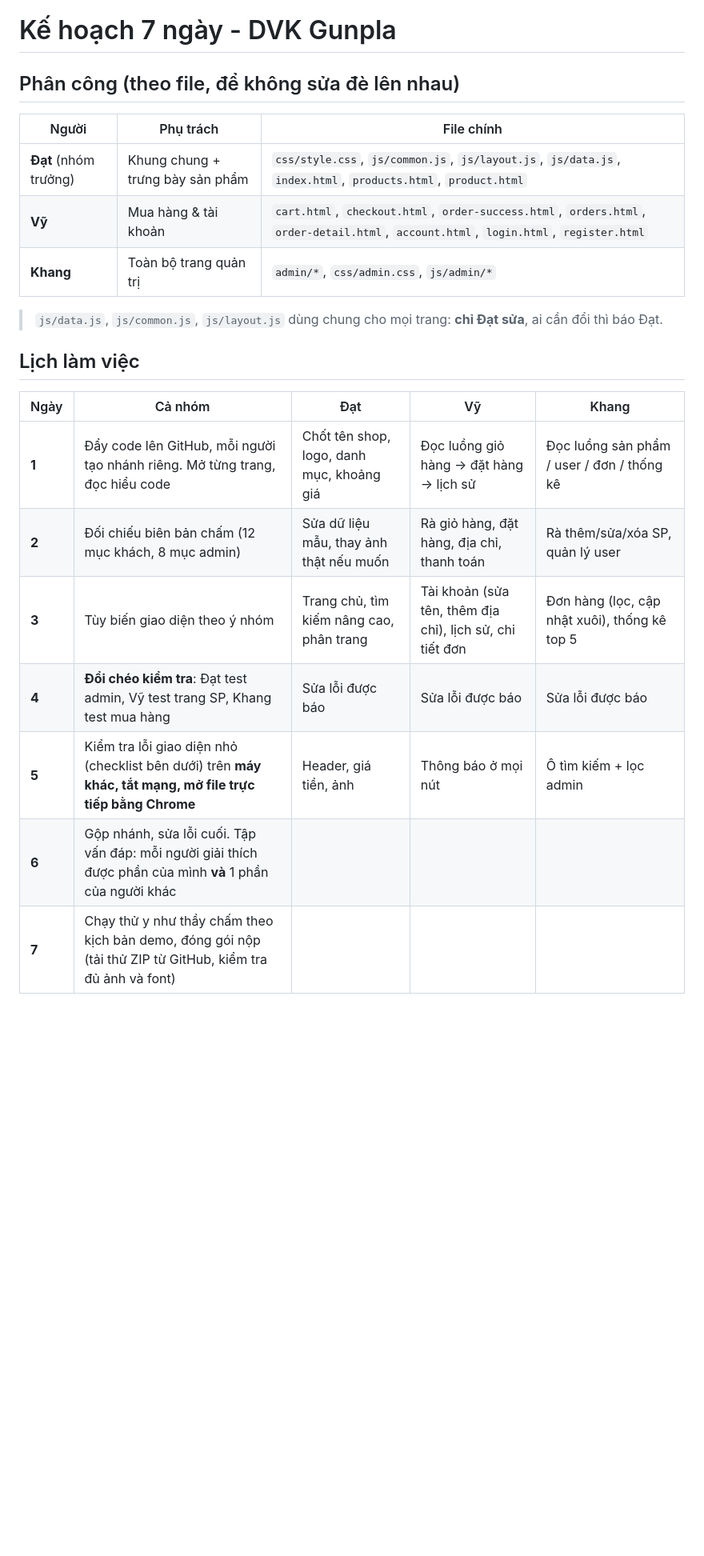
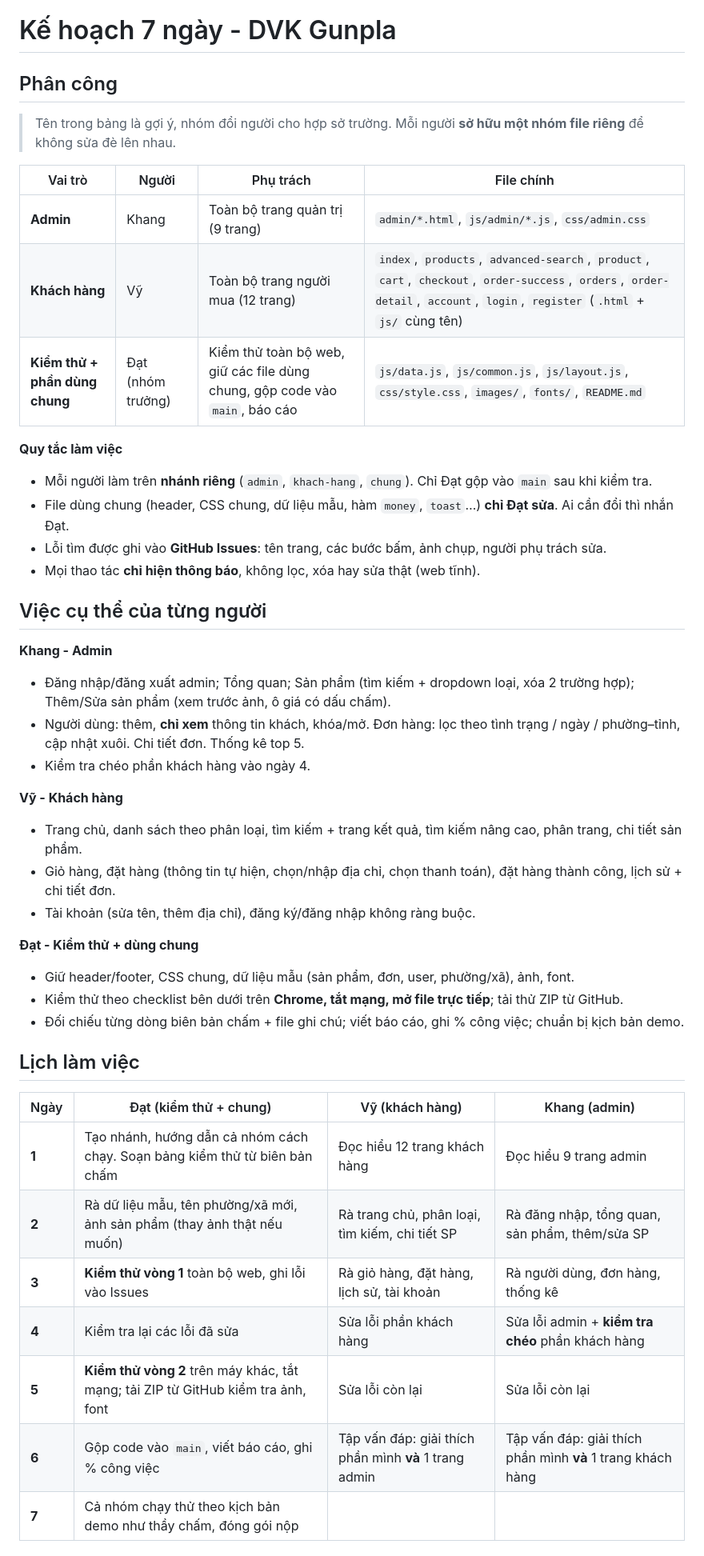
Before and after one commit to MaGiaVy/Web, a Markdown page: KE_HOACH.md, the part around one of its changes. Shown at 80% size. Drawn GitHub-style; blank space fills up the shorter version.

Commit message:
Cập nhật phân công: 1 người admin, 1 người khách hàng, 1 người kiểm thử + phần dùng chung
Co-Authored-By: Claude Opus 5.5 <noreply@anthropic.com>

```diff
--- a/KE_HOACH.md
+++ b/KE_HOACH.md
@@ -1,22 +1,44 @@
 # Kế hoạch 7 ngày - DVK Gunpla
 
-## Phân công (theo file, để không sửa đè lên nhau)
-| Người | Phụ trách | File chính |
-|---|---|---|
-| **Đạt** (nhóm trưởng) | Khung chung + trưng bày sản phẩm | `css/style.css`, `js/common.js`, `js/layout.js`, `js/data.js`, `index.html`, `products.html`, `product.html` |
-| **Vỹ** | Mua hàng & tài khoản | `cart.html`, `checkout.html`, `order-success.html`, `orders.html`, `order-detail.html`, `account.html`, `login.html`, `register.html` |
-| **Khang** | Toàn bộ trang quản trị | `admin/*`, `css/admin.css`, `js/admin/*` |
+## Phân công
+> Tên trong bảng là gợi ý, nhóm đổi người cho hợp sở trường. Mỗi người **sở hữu một nhóm file riêng** để không sửa đè lên nhau.
 
-> `js/data.js`, `js/common.js`, `js/layout.js` dùng chung cho mọi trang: **chỉ Đạt sửa**, ai cần đổi thì báo Đạt.
+| Vai trò | Người | Phụ trách | File chính |
+|---|---|---|---|
+| **Admin** | Khang | Toàn bộ trang quản trị (9 trang) | `admin/*.html`, `js/admin/*.js`, `css/admin.css` |
+| **Khách hàng** | Vỹ | Toàn bộ trang người mua (12 trang) | `index`, `products`, `advanced-search`, `product`, `cart`, `checkout`, `order-success`, `orders`, `order-detail`, `account`, `login`, `register` (`.html` + `js/` cùng tên) |
+| **Kiểm thử + phần dùng chung** | Đạt (nhóm trưởng) | Kiểm thử toàn bộ web, giữ các file dùng chung, gộp code vào `main`, báo cáo | `js/data.js`, `js/common.js`, `js/layout.js`, `css/style.css`, `images/`, `fonts/`, `README.md` |
+
+**Quy tắc làm việc**
+- Mỗi người làm trên **nhánh riêng** (`admin`, `khach-hang`, `chung`). Chỉ Đạt gộp vào `main` sau khi kiểm tra.
+- File dùng chung (header, CSS chung, dữ liệu mẫu, hàm `money`, `toast`…) **chỉ Đạt sửa**. Ai cần đổi thì nhắn Đạt.
+- Lỗi tìm được ghi vào **GitHub Issues**: tên trang, các bước bấm, ảnh chụp, người phụ trách sửa.
+- Mọi thao tác **chỉ hiện thông báo**, không lọc, xóa hay sửa thật (web tĩnh).
+
+## Việc cụ thể của từng người
+**Khang - Admin**
+- Đăng nhập/đăng xuất admin; Tổng quan; Sản phẩm (tìm kiếm + dropdown loại, xóa 2 trường hợp); Thêm/Sửa sản phẩm (xem trước ảnh, ô giá có dấu chấm).
+- Người dùng: thêm, **chỉ xem** thông tin khách, khóa/mở. Đơn hàng: lọc theo tình trạng / ngày / phường–tỉnh, cập nhật xuôi. Chi tiết đơn. Thống kê top 5.
+- Kiểm tra chéo phần khách hàng vào ngày 4.
+
+**Vỹ - Khách hàng**
+- Trang chủ, danh sách theo phân loại, tìm kiếm + trang kết quả, tìm kiếm nâng cao, phân trang, chi tiết sản phẩm.
+- Giỏ hàng, đặt hàng (thông tin tự hiện, chọn/nhập địa chỉ, chọn thanh toán), đặt hàng thành công, lịch sử + chi tiết đơn.
+- Tài khoản (sửa tên, thêm địa chỉ), đăng ký/đăng nhập không ràng buộc.
+
+**Đạt - Kiểm thử + dùng chung**
+- Giữ header/footer, CSS chung, dữ liệu mẫu (sản phẩm, đơn, user, phường/xã), ảnh, font.
+- Kiểm thử theo checklist bên dưới trên **Chrome, tắt mạng, mở file trực tiếp**; tải thử ZIP từ GitHub.
+- Đối chiếu từng dòng biên bản chấm + file ghi chú; viết báo cáo, ghi % công việc; chuẩn bị kịch bản demo.
 
 ## Lịch làm việc
-| Ngày | Cả nhóm | Đạt | Vỹ | Khang |
-|---|---|---|---|---|
-| **1** | Đẩy code lên GitHub, mỗi người tạo nhánh riêng. Mở từng trang, đọc hiểu code | Chốt tên shop, logo, danh mục, khoảng giá | Đọc luồng giỏ hàng → đặt hàng → lịch sử | Đọc luồng sản phẩm / user / đơn / thống kê |
-| **2** | Đối chiếu biên bản chấm (12 mục khách, 8 mục admin) | Sửa dữ liệu mẫu, thay ảnh thật nếu muốn | Rà giỏ hàng, đặt hàng, địa chỉ, thanh toán | Rà thêm/sửa/xóa SP, quản lý user |
-| **3** | Tùy biến giao diện theo ý nhóm | Trang chủ, tìm kiếm nâng cao, phân trang | Tài khoản (sửa tên, thêm địa chỉ), lịch sử, chi tiết đơn | Đơn hàng (lọc, cập nhật xuôi), thống kê top 5 |
-| **4** | **Đổi chéo kiểm tra**: Đạt test admin, Vỹ test trang SP, Khang test mua hàng | Sửa lỗi được báo | Sửa lỗi được báo | Sửa lỗi được báo |
-| **5** | Kiểm tra lỗi giao diện nhỏ (checklist bên dưới) trên **máy khác, tắt mạng, mở file trực tiếp bằng Chrome** | Header, giá tiền, ảnh | Thông báo ở mọi nút | Ô tìm kiếm + lọc admin |
-| **6** | Gộp nhánh, sửa lỗi cuối. Tập vấn đáp: mỗi người giải thích được phần của mình **và** 1 phần của người khác | | | |
-| **7** | Chạy thử y như thầy chấm theo kịch bản demo, đóng gói nộp (tải thử ZIP từ GitHub, kiểm tra đủ ảnh và font) | | | |
+| Ngày | Đạt (kiểm thử + chung) | Vỹ (khách hàng) | Khang (admin) |
+|---|---|---|---|
+| **1** | Tạo nhánh, hướng dẫn cả nhóm cách chạy. Soạn bảng kiểm thử từ biên bản chấm | Đọc hiểu 12 trang khách hàng | Đọc hiểu 9 trang admin |
+| **2** | Rà dữ liệu mẫu, tên phường/xã mới, ảnh sản phẩm (thay ảnh thật nếu muốn) | Rà trang chủ, phân loại, tìm kiếm, chi tiết SP | Rà đăng nhập, tổng quan, sản phẩm, thêm/sửa SP |
+| **3** | **Kiểm thử vòng 1** toàn bộ web, ghi lỗi vào Issues | Rà giỏ hàng, đặt hàng, lịch sử, tài khoản | Rà người dùng, đơn hàng, thống kê |
+| **4** | Kiểm tra lại các lỗi đã sửa | Sửa lỗi phần khách hàng | Sửa lỗi admin + **kiểm tra chéo** phần khách hàng |
+| **5** | **Kiểm thử vòng 2** trên máy khác, tắt mạng; tải ZIP từ GitHub kiểm tra ảnh, font | Sửa lỗi còn lại | Sửa lỗi còn lại |
+| **6** | Gộp code vào `main`, viết báo cáo, ghi % công việc | Tập vấn đáp: giải thích phần mình **và** 1 trang admin | Tập vấn đáp: giải thích phần mình **và** 1 trang khách hàng |
+| **7** | Cả nhóm chạy thử theo kịch bản demo như thầy chấm, đóng gói nộp | | |
 
```
Also changed, not shown: other parts of KE_HOACH.md (+11 -9 lines).
